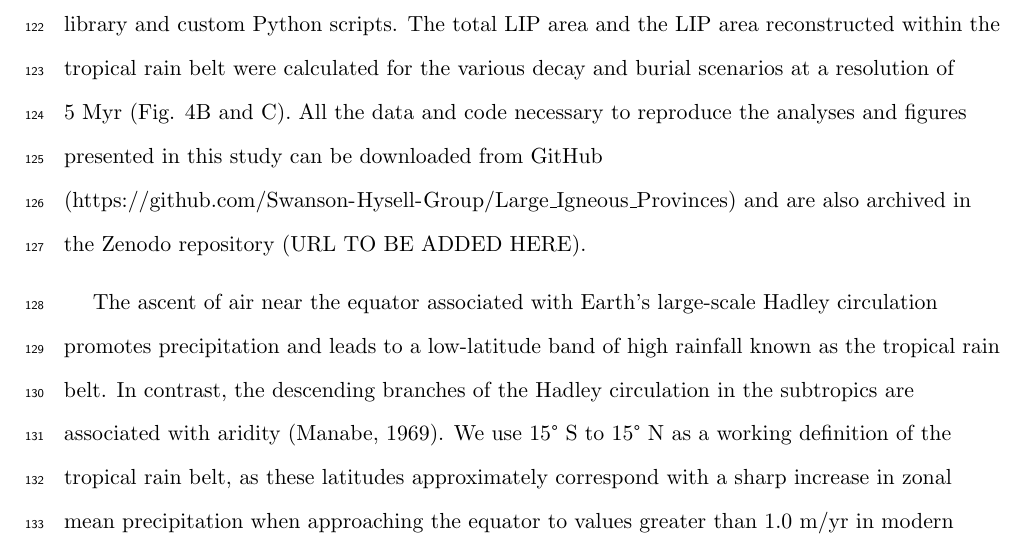
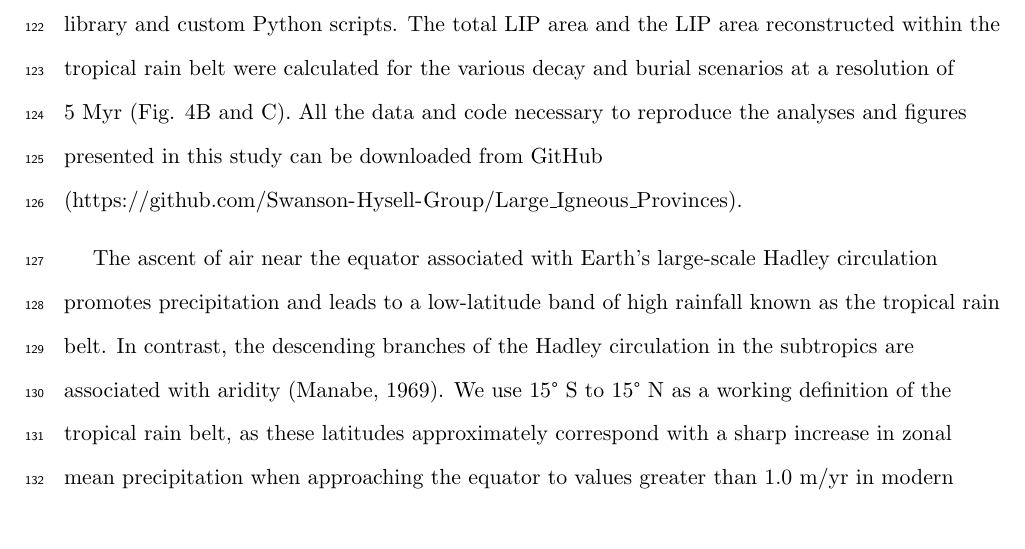
Before and after one commit to Swanson-Hysell-Group/2020_large_igneous_provinces, a LaTeX document (Manuscript/Manuscript.tex): part of page 6 of 30, cut so that both start at the same text. Compiled offline with pdfLaTeX; a missing bibliography style is replaced by a similar one.

Commit message:
Updates from Overleaf

```diff
--- a/Manuscript/Manuscript.tex
+++ b/Manuscript/Manuscript.tex
@@ -103,7 +103,7 @@ Of the tectonic factors that could alter exposed LIP area, the most consequentia
 
 Our LIP reconstruction differs from that of \citet{Johansson2018a}. In contrast to the decay and decay+burial scenarios implemented on estimates of original LIP extent in this study, \citet{Johansson2018a} uses a static extent for each LIP throughout the reconstruction. In their analysis, some of the polygons correspond to the present-day surface extent and some represent the original extent that includes currently buried portions of the LIP (e.g. the Keweenawan Midcontinent Rift for which the implemented extent in \citealp{Johansson2018a} is from geophysical data that largely corresponds to buried subsurface exposures).
 
-The original surface extent LIP polygons were assigned a plate ID corresponding to a tectonic unit on Earth using the polygons of \citet{Torsvik2016a} for the Phanerozoic. The LIP polygons and tectonic units were reconstructed from 520~Ma to the present (e.g. Fig. \ref{fig:Reconstruction_Snapshots}) utilizing the paleogeographic model of \citet{Torsvik2016a} in the spin axis reference frame (anchor plate ID of 1). This paleogeographic model was updated to include revisions to Ordovician Laurentia \citep{Swanson-Hysell2017a} and Paleozoic Asia \citep{Domeier2018a}. Reconstructions and area calculations within latitude bands utilized the pyGPlates function library and custom Python scripts. The total LIP area and the LIP area reconstructed within the tropical rain belt were calculated for the various decay and burial scenarios at a resolution of 5~Myr (Fig. \ref{fig:LIP_Areas}B and C). All the data and code necessary to reproduce the analyses and figures presented in this study can be downloaded from GitHub (\url{https://github.com/Swanson-Hysell-Group/Large_Igneous_Provinces}) and are also archived in the Zenodo repository (URL TO BE ADDED HERE).
+The original surface extent LIP polygons were assigned a plate ID corresponding to a tectonic unit on Earth using the polygons of \citet{Torsvik2016a} for the Phanerozoic. The LIP polygons and tectonic units were reconstructed from 520~Ma to the present (e.g. Fig. \ref{fig:Reconstruction_Snapshots}) utilizing the paleogeographic model of \citet{Torsvik2016a} in the spin axis reference frame (anchor plate ID of 1). This paleogeographic model was updated to include revisions to Ordovician Laurentia \citep{Swanson-Hysell2017a} and Paleozoic Asia \citep{Domeier2018a}. Reconstructions and area calculations within latitude bands utilized the pyGPlates function library and custom Python scripts. The total LIP area and the LIP area reconstructed within the tropical rain belt were calculated for the various decay and burial scenarios at a resolution of 5~Myr (Fig. \ref{fig:LIP_Areas}B and C). All the data and code necessary to reproduce the analyses and figures presented in this study can be downloaded from GitHub (\url{https://github.com/Swanson-Hysell-Group/Large_Igneous_Provinces}).
 
 The ascent of air near the equator associated with Earth's large-scale Hadley circulation promotes precipitation and leads to a low-latitude band of high rainfall known as the tropical rain belt. In contrast, the descending branches of the Hadley circulation in the subtropics are associated with aridity \citep{Manabe1969a}. We use 15\textdegree~S to 15\textdegree~N as a working definition of the tropical rain belt, as these latitudes approximately correspond with a sharp increase in zonal mean precipitation when approaching the equator to values greater than 1.0~m/yr in modern climatalogical data (\citealp{Kalnay1996a}; Fig. \ref{fig:Climatology}). Other parameters that could be used to define the tropical rain belt are runoff and precipitation minus evaporation (P--E). When approaching the equator in modern climatological data, zonal mean runoff sharply increases to values above 0.25~m/yr between approximately $\pm$10\textdegree\xspace and $\pm$15\textdegree\xspace (\citealp{Fekete1999a}; Fig. \ref{fig:Climatology}), and zonal mean P--E sharply increases to values above 0.5~m/yr also between approximately $\pm$10\textdegree\xspace and $\pm$15\textdegree\xspace (\citealp{Trenberth2011a}; Fig. \ref{fig:Climatology}). While seasonally high precipitation within $\pm$15\textdegree\xspace of the equator associated with migration of the intertropical convergence zone could be a driver of high chemical weathering, annual mean runoff is often the value that is used within parameterizations of chemical weathering (e.g. \citealp{West2012a}). Using runoff or P--E favors a definition of the tropical rain belt that is closer to $\pm$10\textdegree\xspace rather than $\pm$15\textdegree\xspace. Therefore, we tested the sensitivity of our results to the assumed width of the tropical rain belt by performing the tropical LIP area calculations with a tropical rain belt width of $\pm$10\textdegree\xspace. We also calculated the area of LIPs within $\pm$20\textdegree\xspace of the equator (a width that includes part of the arid subtropics) in order to account for uncertainties in the paleolatitude of LIPs in the paleogeographic model. We find that both of these additional analyses (LIP area calculated within $\pm$10\textdegree\xspace and $\pm$20\textdegree\xspace of the equator) yield similar results to those obtained when LIP area is calculated within $\pm$15\textdegree\xspace of the equator (Table \ref{tab:stats}).
 
```
